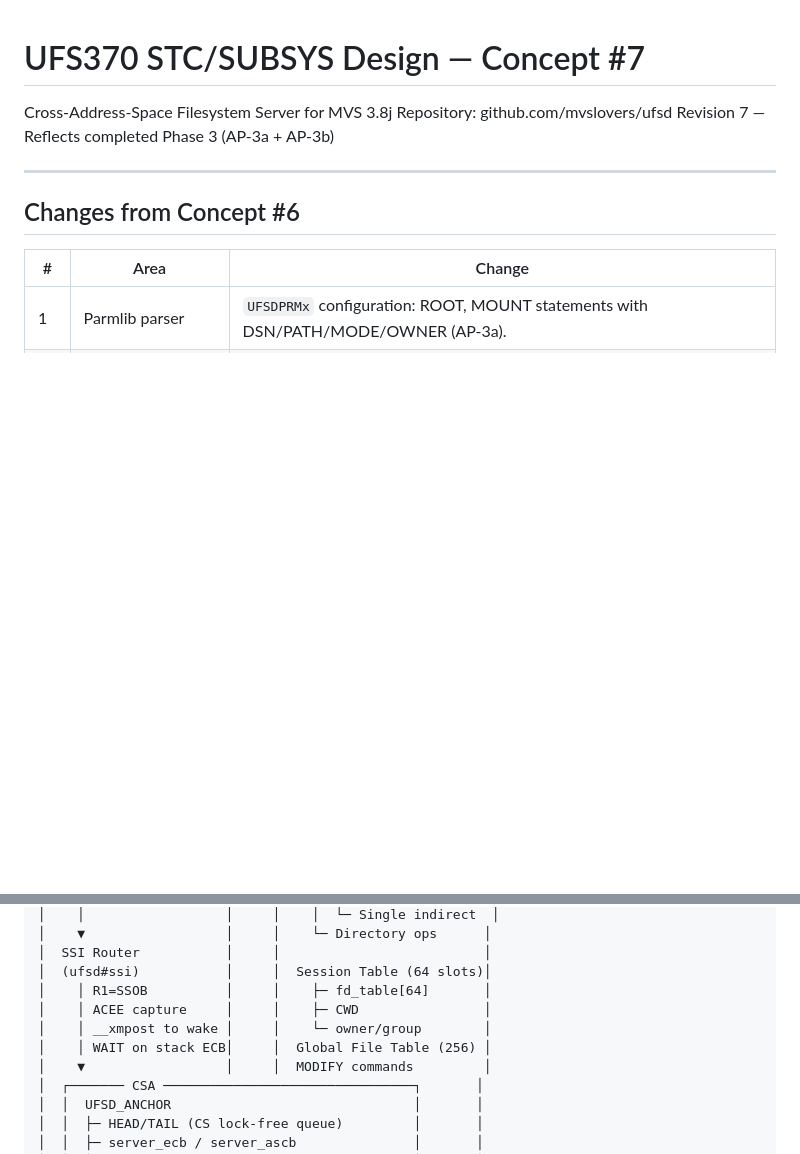
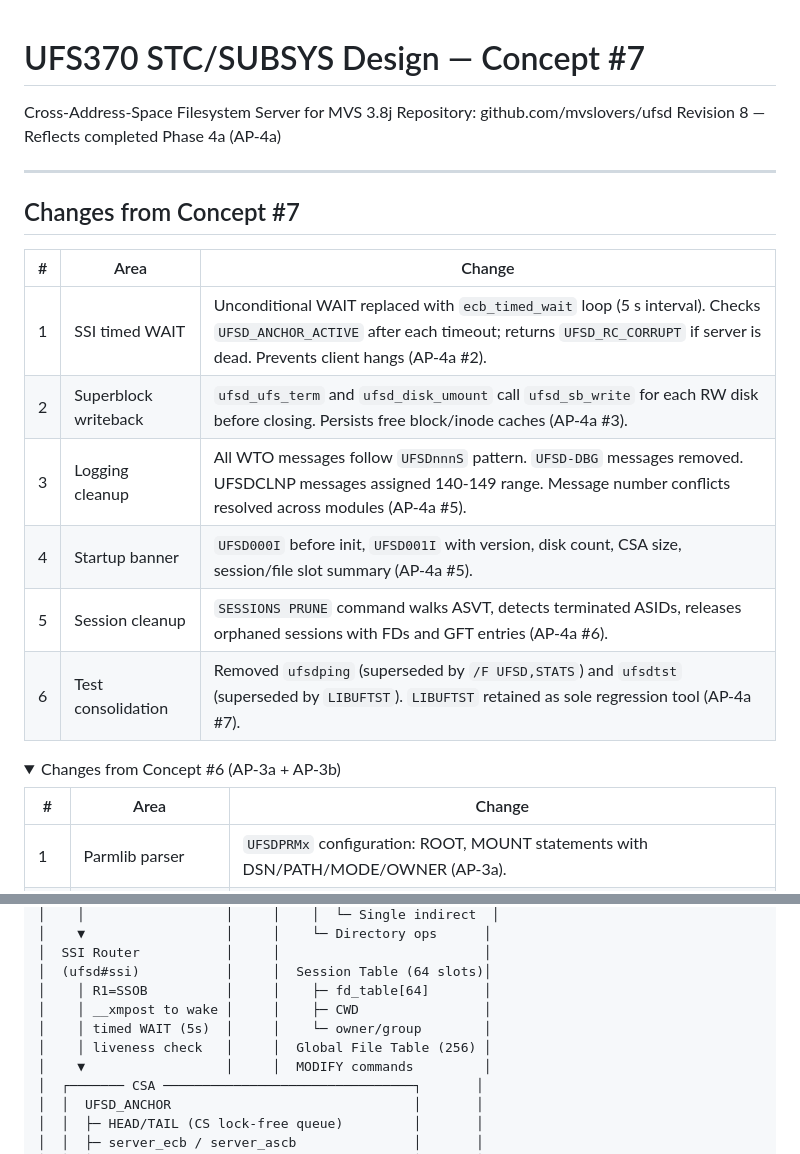
Before and after one commit to mvslovers/ufsd, a Markdown page: doc/concept.md, 2 parts joined by grey strips. Rendered like a GitHub page; folded sections open; blank space fills up the shorter version.

Commit message:
docs: update concept.md and CLAUDE.md for AP-4a completion (#29)
- Bump concept.md to Revision 8 with AP-4a change log (SSI timed WAIT,
  superblock writeback, logging cleanup, session prune, test tools)
- Fold previous AP-3a/3b changes into a collapsible details section
- Fix architecture diagram: remove stale ACEE capture, add timed WAIT
- Update CLAUDE.md current status to reflect AP-4a completion

Fixes #28

```diff
--- a/doc/concept.md
+++ b/doc/concept.md
@@ -2,11 +2,22 @@
 
 Cross-Address-Space Filesystem Server for MVS 3.8j
 Repository: github.com/mvslovers/ufsd
-Revision 7 — Reflects completed Phase 3 (AP-3a + AP-3b)
+Revision 8 — Reflects completed Phase 4a (AP-4a)
 
 ---
 
-## Changes from Concept #6
+## Changes from Concept #7
+
+| # | Area | Change |
+|---|------|--------|
+| 1 | SSI timed WAIT | Unconditional WAIT replaced with `ecb_timed_wait` loop (5 s interval). Checks `UFSD_ANCHOR_ACTIVE` after each timeout; returns `UFSD_RC_CORRUPT` if server is dead. Prevents client hangs (AP-4a #2). |
+| 2 | Superblock writeback | `ufsd_ufs_term` and `ufsd_disk_umount` call `ufsd_sb_write` for each RW disk before closing. Persists free block/inode caches (AP-4a #3). |
+| 3 | Logging cleanup | All WTO messages follow `UFSDnnnS` pattern. `UFSD-DBG` messages removed. UFSDCLNP messages assigned 140-149 range. Message number conflicts resolved across modules (AP-4a #5). |
+| 4 | Startup banner | `UFSD000I` before init, `UFSD001I` with version, disk count, CSA size, session/file slot summary (AP-4a #5). |
+| 5 | Session cleanup | `SESSIONS PRUNE` command walks ASVT, detects terminated ASIDs, releases orphaned sessions with FDs and GFT entries (AP-4a #6). |
+| 6 | Test consolidation | Removed `ufsdping` (superseded by `/F UFSD,STATS`) and `ufsdtst` (superseded by `LIBUFTST`). `LIBUFTST` retained as sole regression tool (AP-4a #7). |
+
+<details><summary>Changes from Concept #6 (AP-3a + AP-3b)</summary>
 
 | # | Area | Change |
 |---|------|--------|
@@ -51,9 +64,9 @@ UFSD solves this by running the filesystem as a Subsystem Started Task (STC) wit
 │  SSI Router           │     │                          │
 │  (ufsd#ssi)           │     │  Session Table (64 slots)│
 │    │ R1=SSOB          │     │    ├─ fd_table[64]       │
-│    │ ACEE capture     │     │    ├─ CWD                │
-│    │ __xmpost to wake │     │    └─ owner/group        │
-│    │ WAIT on stack ECB│     │  Global File Table (256) │
+│    │ __xmpost to wake │     │    ├─ CWD                │
+│    │ timed WAIT (5s)  │     │    └─ owner/group        │
+│    │ liveness check   │     │  Global File Table (256) │
 │    ▼                  │     │  MODIFY commands         │
 │  ┌─────── CSA ────────────────────────────────┐       │
 │  │  UFSD_ANCHOR                               │       │
```
Also changed, not shown: other parts of doc/concept.md (+2 -0 lines), CLAUDE.md (+4 -3 lines).
